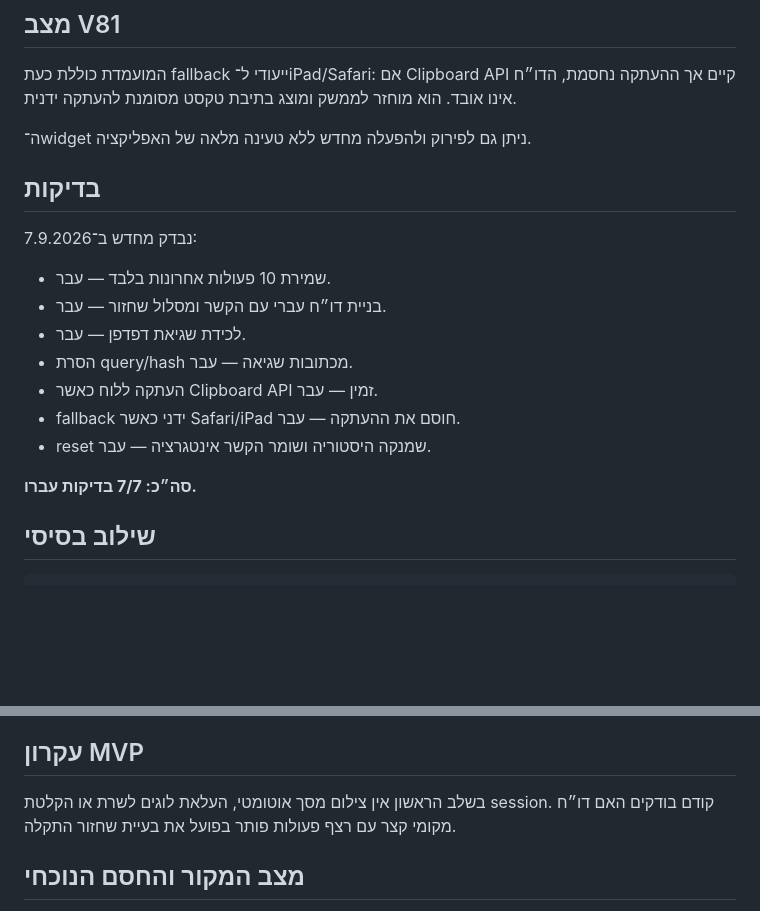
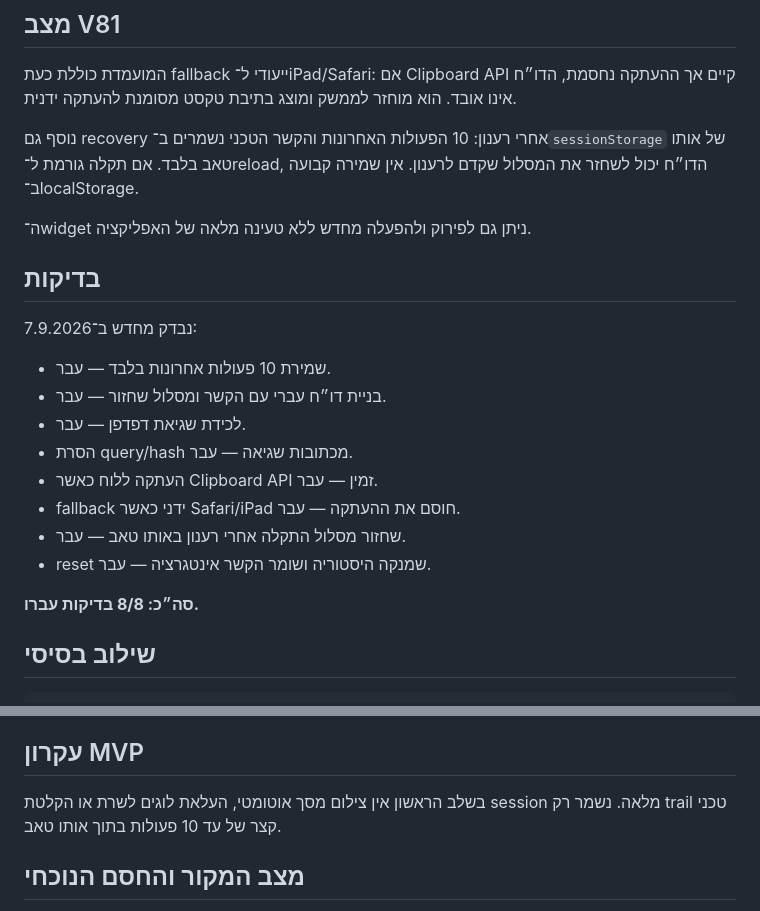
Before and after one commit to yaakovmo804/Mare-sofer, a Markdown page: bug-report/README.md, 2 parts joined by grey strips. Drawn GitHub-style; blank space fills up the shorter version.

Commit message:
docs: record same-tab recovery and 8 passing v81 tests

```diff
--- a/bug-report/README.md
+++ b/bug-report/README.md
@@ -29,6 +29,8 @@
 
 המועמדת כוללת כעת fallback ייעודי ל־iPad/Safari: אם Clipboard API קיים אך ההעתקה נחסמת, הדו״ח אינו אובד. הוא מוחזר לממשק ומוצג בתיבת טקסט מסומנת להעתקה ידנית.
 
+נוסף גם recovery אחרי רענון: 10 הפעולות האחרונות והקשר הטכני נשמרים ב־`sessionStorage` של אותו טאב בלבד. אם תקלה גורמת ל־reload, הדו״ח יכול לשחזר את המסלול שקדם לרענון. אין שמירה קבועה ב־localStorage.
+
 ה־widget ניתן גם לפירוק ולהפעלה מחדש ללא טעינה מלאה של האפליקציה.
 
 ## בדיקות
@@ -41,9 +43,10 @@
 - הסרת query/hash מכתובות שגיאה — עבר.
 - העתקה ללוח כאשר Clipboard API זמין — עבר.
 - fallback ידני כאשר Safari/iPad חוסם את ההעתקה — עבר.
+- שחזור מסלול התקלה אחרי רענון באותו טאב — עבר.
 - reset שמנקה היסטוריה ושומר הקשר אינטגרציה — עבר.
 
-**סה״כ: 7/7 בדיקות עברו.**
+**סה״כ: 8/8 בדיקות עברו.**
 
 ## שילוב בסיסי
 
@@ -67,7 +70,7 @@
 
 ## עקרון MVP
 
-בשלב הראשון אין צילום מסך אוטומטי, העלאת לוגים לשרת או הקלטת session. קודם בודקים האם דו״ח מקומי קצר עם רצף פעולות פותר בפועל את בעיית שחזור התקלה.
+בשלב הראשון אין צילום מסך אוטומטי, העלאת לוגים לשרת או הקלטת session מלאה. נשמר רק trail טכני קצר של עד 10 פעולות בתוך אותו טאב.
 
 ## מצב המקור והחסם הנוכחי
 
```
